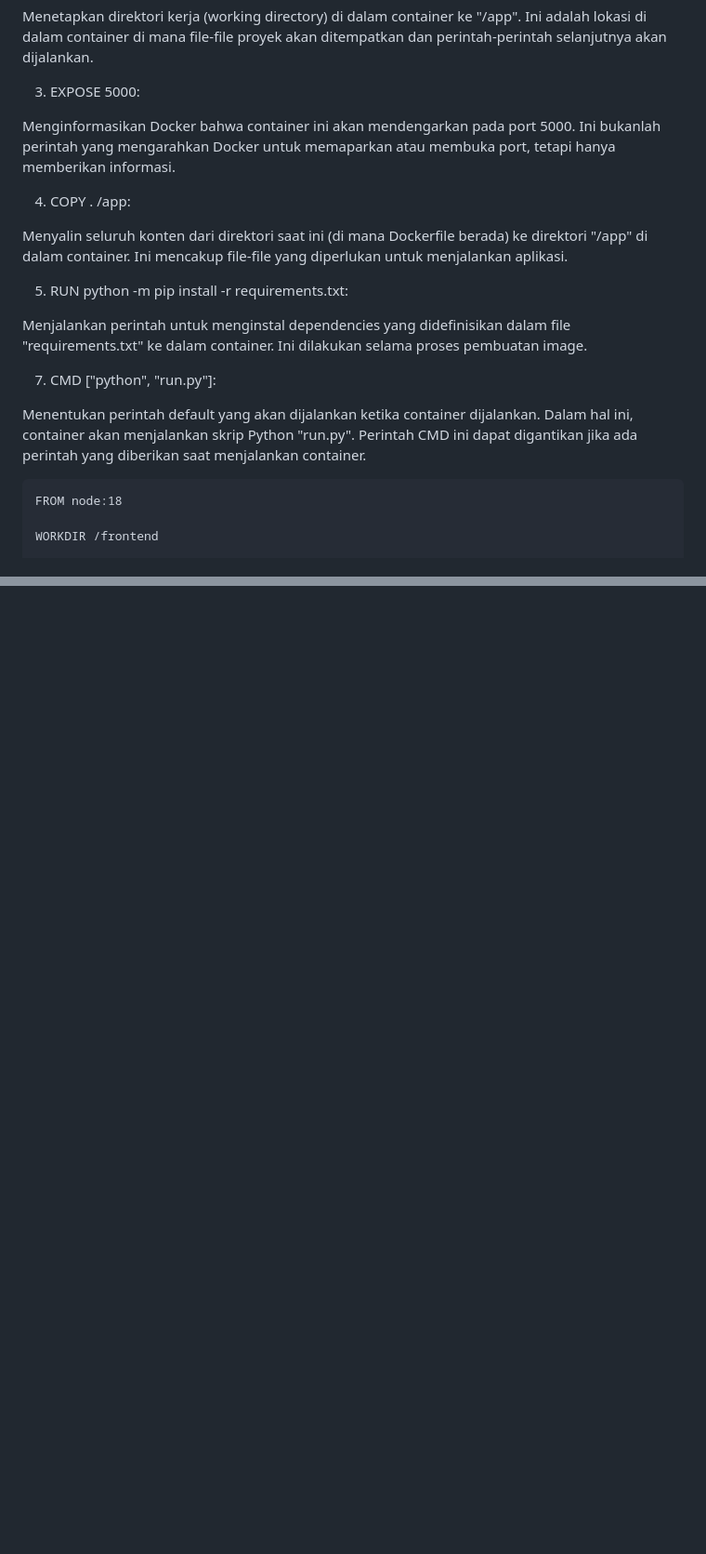
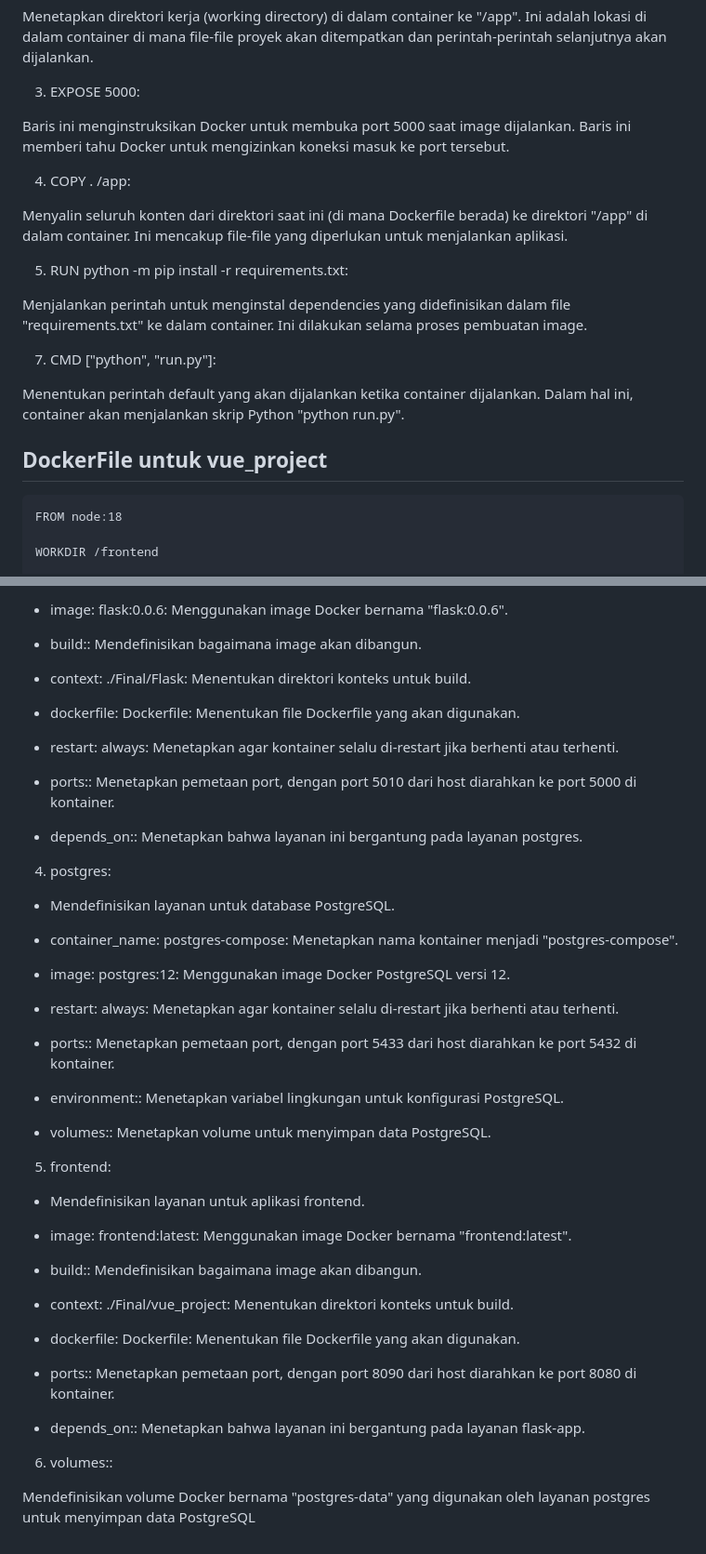
Before and after one commit to Alexander-2912/Devops-Project, a Markdown page: README.md, 2 parts joined by grey strips. Shown at 93% size. Drawn GitHub-style; blank space fills up the shorter version.

````diff
--- a/README.md
+++ b/README.md
@@ -30,7 +30,7 @@ selanjutnya akan dijalankan.
 
 3. EXPOSE 5000:
 
-Menginformasikan Docker bahwa container ini akan mendengarkan pada port 5000. Ini bukanlah perintah yang mengarahkan Docker untuk memaparkan atau membuka port, tetapi hanya memberikan informasi.
+Baris ini menginstruksikan Docker untuk membuka port 5000 saat image dijalankan. Baris ini memberi tahu Docker untuk mengizinkan koneksi masuk ke port tersebut.
 
 4. COPY . /app:
 
@@ -42,9 +42,9 @@ Menjalankan perintah untuk menginstal dependencies yang didefinisikan dalam file
 
 7. CMD ["python", "run.py"]:
 
-Menentukan perintah default yang akan dijalankan ketika container dijalankan. Dalam hal ini, container akan menjalankan skrip Python "run.py". Perintah CMD ini dapat digantikan
-jika ada perintah yang diberikan saat menjalankan container.
+Menentukan perintah default yang akan dijalankan ketika container dijalankan. Dalam hal ini, container akan menjalankan skrip Python "python run.py".
 
+## DockerFile untuk vue_project
 ```
 FROM node:18
 
@@ -98,0 +160,46 @@ Menentukan perintah default yang akan dijalankan ketika container dijalankan. Da
+- image: flask:0.0.6: Menggunakan image Docker bernama "flask:0.0.6".
+
+- build:: Mendefinisikan bagaimana image akan dibangun.
+
+- context: ./Final/Flask: Menentukan direktori konteks untuk build.
+
+- dockerfile: Dockerfile: Menentukan file Dockerfile yang akan digunakan.
+
+- restart: always: Menetapkan agar kontainer selalu di-restart jika berhenti atau terhenti.
+
+- ports:: Menetapkan pemetaan port, dengan port 5010 dari host diarahkan ke port 5000 di kontainer.
+
+- depends_on:: Menetapkan bahwa layanan ini bergantung pada layanan postgres.
+
+4. postgres:
+
+- Mendefinisikan layanan untuk database PostgreSQL.
+
+- container_name: postgres-compose: Menetapkan nama kontainer menjadi "postgres-compose".
+
+- image: postgres:12: Menggunakan image Docker PostgreSQL versi 12.
+
+- restart: always: Menetapkan agar kontainer selalu di-restart jika berhenti atau terhenti.
+- ports:: Menetapkan pemetaan port, dengan port 5433 dari host diarahkan ke port 5432 di kontainer.
+- environment:: Menetapkan variabel lingkungan untuk konfigurasi PostgreSQL.
+- volumes:: Menetapkan volume untuk menyimpan data PostgreSQL.
+
+5. frontend:
+
+- Mendefinisikan layanan untuk aplikasi frontend.
+
+- image: frontend:latest: Menggunakan image Docker bernama "frontend:latest".
+
+- build:: Mendefinisikan bagaimana image akan dibangun.
+
+- context: ./Final/vue_project: Menentukan direktori konteks untuk build.
+
+- dockerfile: Dockerfile: Menentukan file Dockerfile yang akan digunakan.
+
+- ports:: Menetapkan pemetaan port, dengan port 8090 dari host diarahkan ke port 8080 di kontainer.
+
+- depends_on:: Menetapkan bahwa layanan ini bergantung pada layanan flask-app.
+
+6. volumes::
+
+Mendefinisikan volume Docker bernama "postgres-data" yang digunakan oleh layanan postgres untuk menyimpan data PostgreSQL
````
Also changed, not shown: other parts of README.md (+65 -4 lines).
